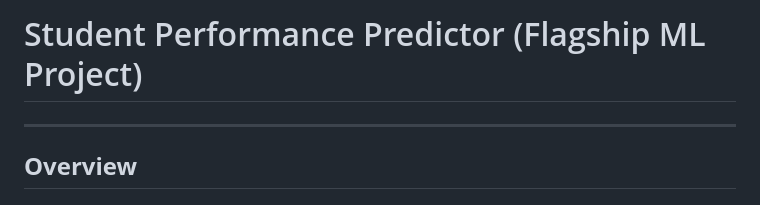
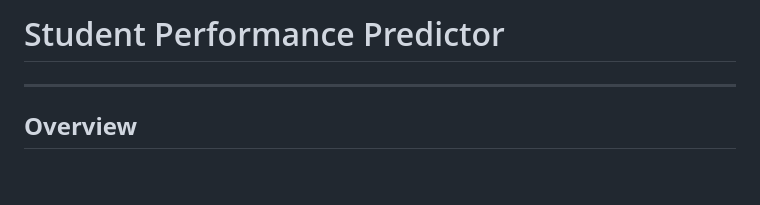
Before and after one commit to hassan-ali786/Student-Performance-Webapp, a Markdown page: Readme.md, the part around the change. Rendered like a GitHub page; blank space fills up the shorter version.

Commit message:
Update project title formatting in Readme.md

```diff
--- a/Readme.md
+++ b/Readme.md
@@ -1,5 +1,4 @@
-# Student Performance Predictor (Flagship ML Project)
-
+# Student Performance Predictor
 ---
 
 ## **Overview**
```
